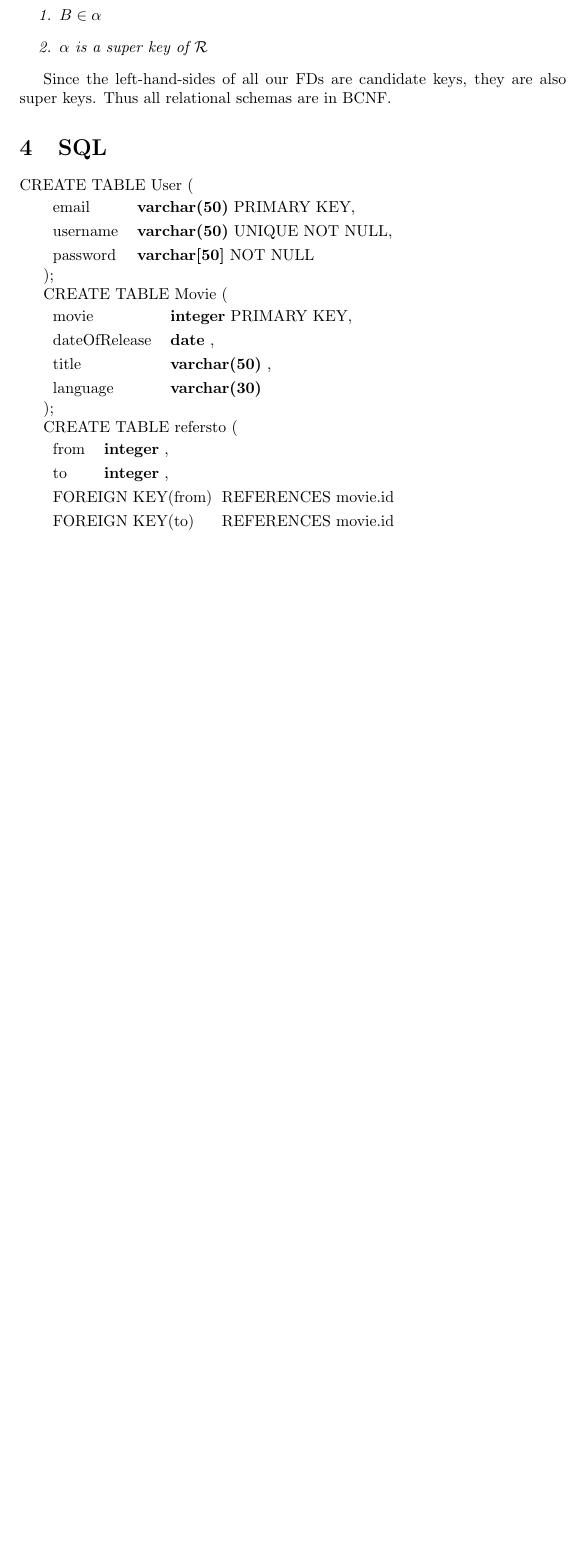
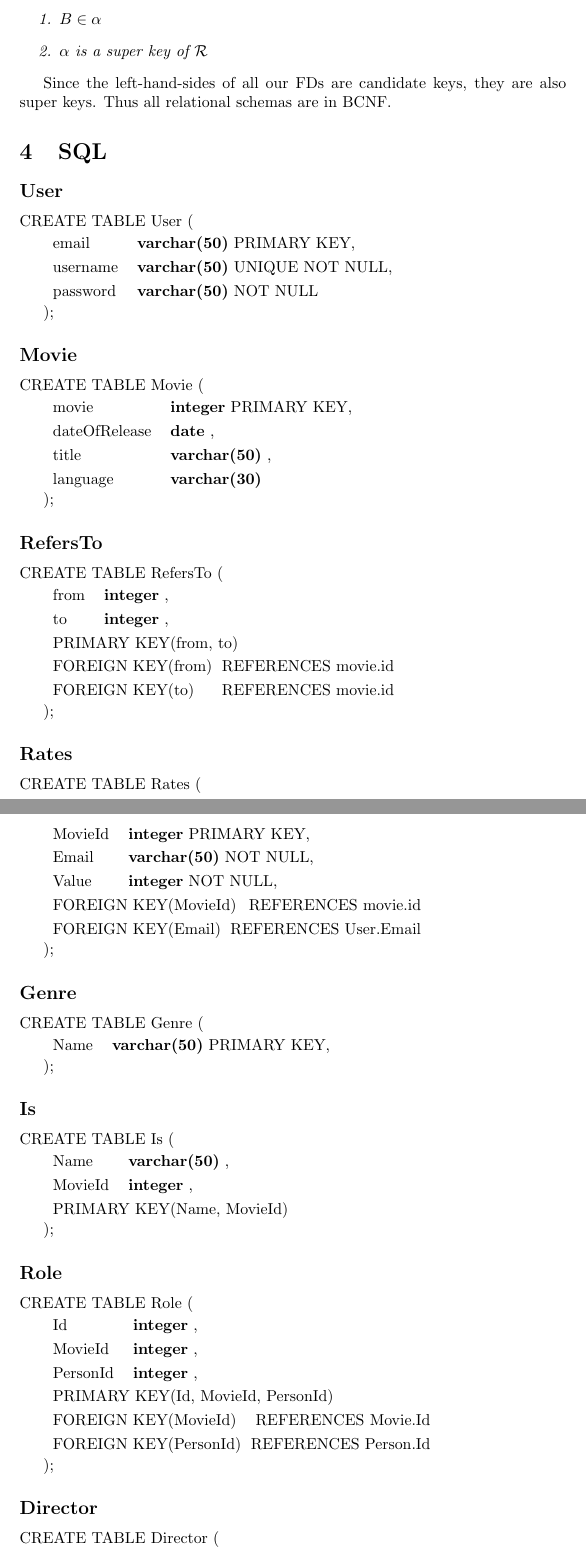
Before and after one commit to Thalmann/courses, a LaTeX document (DB/main.tex, which reads DB/selfstudy4.tex): part of page 19 of 19 before the commit and two parts of pages 19 and 20 of 21 after it, the two joined at a grey line, cut so that both start at the same text, the shorter picture padded with empty space. Compiled offline with pdfLaTeX.

Commit message:
Added more sql create statements

```diff
--- a/DB/selfstudy4.tex
+++ b/DB/selfstudy4.tex
@@ -131,13 +131,14 @@ Thus all relational schemas are in BCNF.
 );
 	}
 
-
+\subsection*{User}
 \begin{createSQL}{User}
 \attribute{email}{varchar(50)}{primary key}
 \attribute{username}{varchar(50)}{unique not null}
-\attribute[]{password}{varchar[50]}{not null}
+\attribute[]{password}{varchar(50)}{not null}
 \end{createSQL}
 
+\subsection*{Movie}
 \begin{createSQL}{Movie}
 \attribute{movie}{integer}{primary key}
 \attribute{dateOfRelease}{date}{}
@@ -145,9 +146,45 @@ Thus all relational schemas are in BCNF.
 \attribute[]{language}{varchar(30)}{}
 \end{createSQL}
 
-\begin{createSQL}{refersto}
+\subsection*{RefersTo}
+\begin{createSQL}{RefersTo}
 \attribute{from}{integer}{}
 \attribute{to}{integer}{}
+\primarykey{from, to}
 \foreignkey{from}{movie.id}
 \foreignkey{to}{movie.id}
 \end{createSQL}
+
+\subsection*{Rates}
+\begin{createSQL}{Rates}
+\attribute{MovieId}{integer}{primary key}
+\attribute{Email}{varchar(50)}{not null}
+\attribute{Value}{integer}{not null}
+\foreignkey{MovieId}{movie.id}
+\foreignkey{Email}{User.Email}
+\end{createSQL}
+
+\subsection*{Genre}
+\begin{createSQL}{Genre}
+\attribute{Name}{varchar(50)}{primary key}
+\end{createSQL}
+
+\subsection*{Is}
+\begin{createSQL}{Is}
+\attribute{Name}{varchar(50)}{}
+\attribute{MovieId}{integer}{}
+\primarykey{Name, MovieId}
+\end{createSQL}
+
+\subsection*{Role}
+\begin{createSQL}{Role}
+\attribute{Id}{integer}{}
+\attribute{MovieId}{integer}{}
+\attribute{PersonId}{integer}{}
+\primarykey{Id, MovieId, PersonId}
+\foreignkey{MovieId}{Movie.Id}
+\foreignkey{PersonId}{Person.Id}
+\end{createSQL}
+
+\subsection*{Director}
+\begin{createSQL}{Director}
```
Also changed, not shown: DB/selfstudy4.tex (31 more changed lines).
